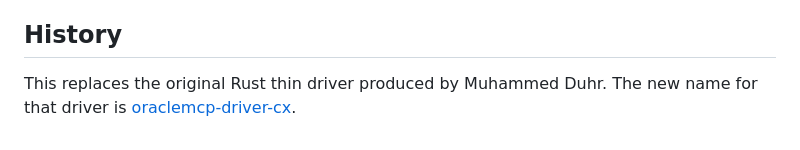
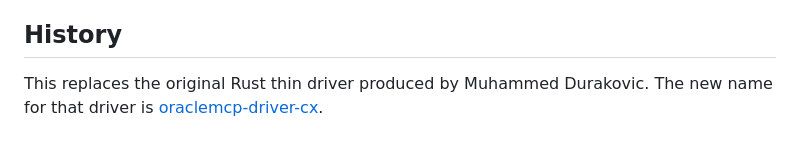
Before and after one commit to oracle/rust-oracledb, a Markdown page: README.md, the part around the change. Rendered like a GitHub page.

Commit message:
Correct name of original contributor.

```diff
--- a/README.md
+++ b/README.md
@@ -96,8 +96,8 @@ See [LICENSE](./LICENSE.txt).
 
 ## History
 
-This replaces the original Rust thin driver produced by Muhammed Duhr. The new
-name for that driver is [oraclemcp-driver-cx][oraclemcp-driver-cx].
+This replaces the original Rust thin driver produced by Muhammed Durakovic. The
+new name for that driver is [oraclemcp-driver-cx][oraclemcp-driver-cx].
 
 [ghdiscussions]: https://github.com/oracle/rust-oracledb/discussions
 [ghissues]: https://github.com/oracle-samples/rust-oracledb/issues
```
